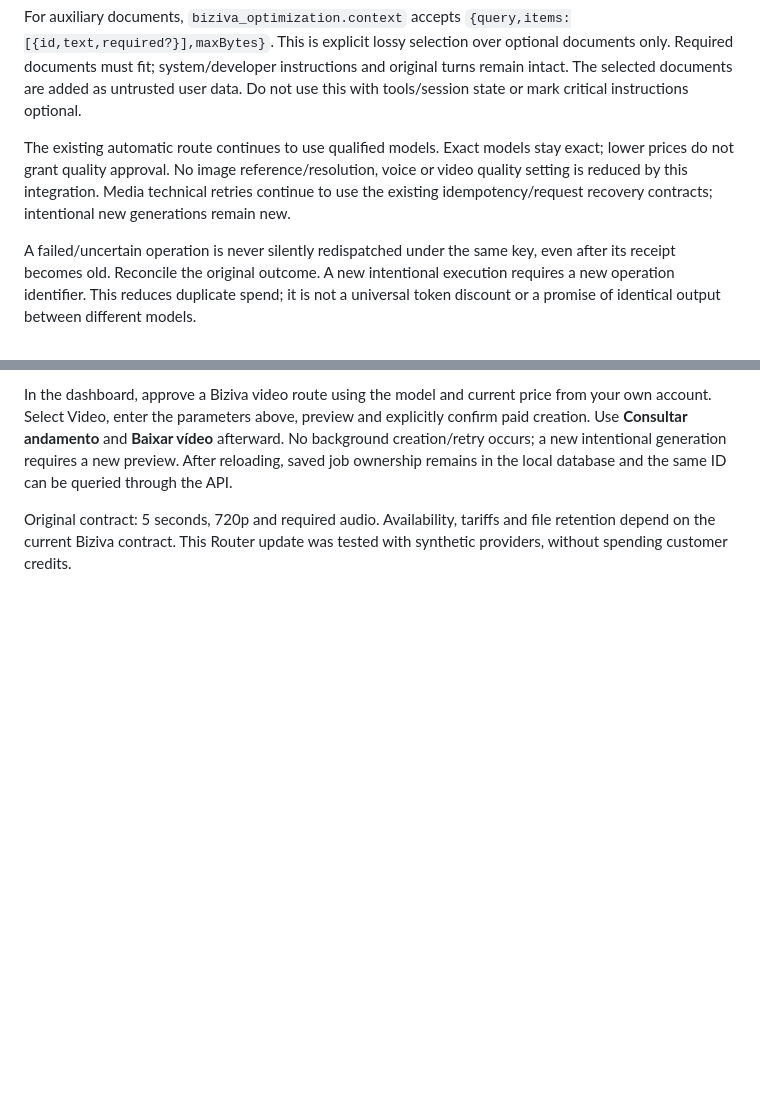
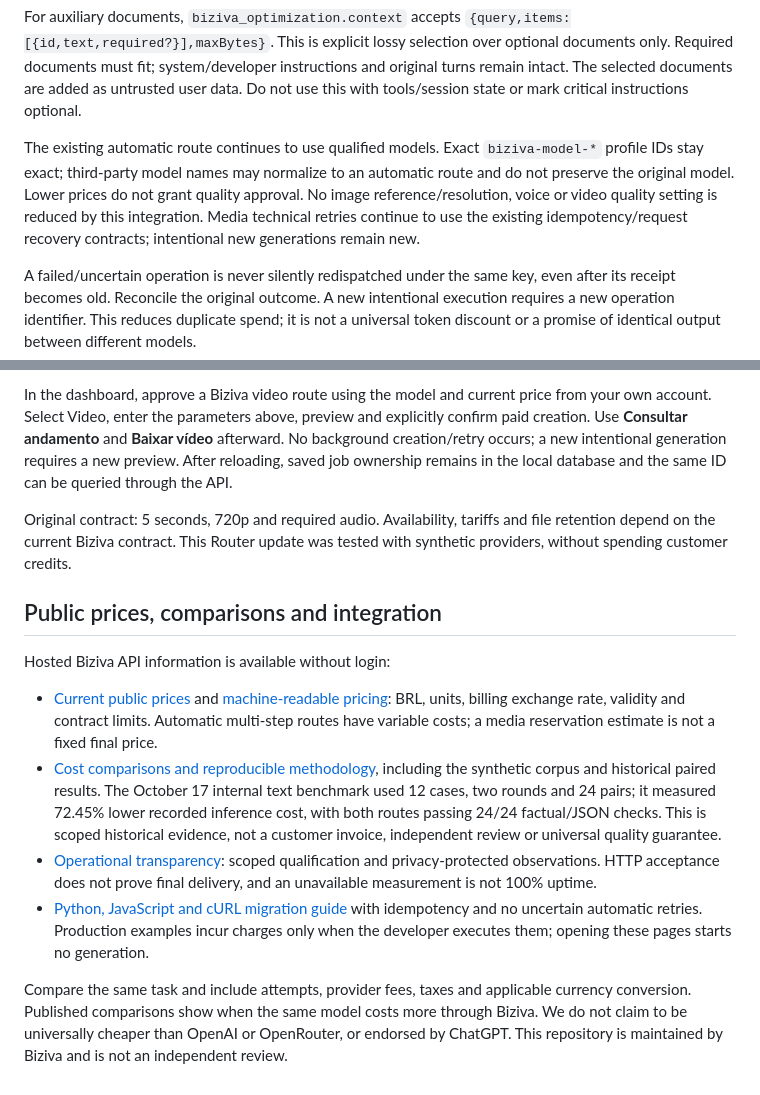
Before and after one commit to omatheuslop/biziva-router, a Markdown page: docs/biziva-api.md, 2 parts joined by grey strips. Drawn GitHub-style; blank space fills up the shorter version.

Commit message:
docs: publish API pricing, scoped benchmarks and migration guide

```diff
--- a/docs/biziva-api.md
+++ b/docs/biziva-api.md
@@ -24,7 +24,7 @@ A hosted cache hit reports `biziva.optimization.cacheHit:true`, zero newly consu
 
 For auxiliary documents, `biziva_optimization.context` accepts `{query,items:[{id,text,required?}],maxBytes}`. This is explicit lossy selection over optional documents only. Required documents must fit; system/developer instructions and original turns remain intact. The selected documents are added as untrusted user data. Do not use this with tools/session state or mark critical instructions optional.
 
-The existing automatic route continues to use qualified models. Exact models stay exact; lower prices do not grant quality approval. No image reference/resolution, voice or video quality setting is reduced by this integration. Media technical retries continue to use the existing idempotency/request recovery contracts; intentional new generations remain new.
+The existing automatic route continues to use qualified models. Exact `biziva-model-*` profile IDs stay exact; third-party model names may normalize to an automatic route and do not preserve the original model. Lower prices do not grant quality approval. No image reference/resolution, voice or video quality setting is reduced by this integration. Media technical retries continue to use the existing idempotency/request recovery contracts; intentional new generations remain new.
 
 A failed/uncertain operation is never silently redispatched under the same key, even after its receipt becomes old. Reconcile the original outcome. A new intentional execution requires a new operation identifier. This reduces duplicate spend; it is not a universal token discount or a promise of identical output between different models.
 
@@ -51,3 +51,14 @@ A 202 response accepts the job; it does not mean the file is ready. Keep its `id
 In the dashboard, approve a Biziva video route using the model and current price from your own account. Select Video, enter the parameters above, preview and explicitly confirm paid creation. Use **Consultar andamento** and **Baixar vídeo** afterward. No background creation/retry occurs; a new intentional generation requires a new preview. After reloading, saved job ownership remains in the local database and the same ID can be queried through the API.
 
 Original contract: 5 seconds, 720p and required audio. Availability, tariffs and file retention depend on the current Biziva contract. This Router update was tested with synthetic providers, without spending customer credits.
+
+## Public prices, comparisons and integration
+
+Hosted Biziva API information is available without login:
+
+- [Current public prices](https://api.biziva.com.br/precos) and [machine-readable pricing](https://api.biziva.com.br/public/pricing.json): BRL, units, billing exchange rate, validity and contract limits. Automatic multi-step routes have variable costs; a media reservation estimate is not a fixed final price.
+- [Cost comparisons and reproducible methodology](https://api.biziva.com.br/comparativos), including the synthetic corpus and historical paired results. The October 17 internal text benchmark used 12 cases, two rounds and 24 pairs; it measured 72.45% lower recorded inference cost, with both routes passing 24/24 factual/JSON checks. This is scoped historical evidence, not a customer invoice, independent review or universal quality guarantee.
+- [Operational transparency](https://api.biziva.com.br/transparencia): scoped qualification and privacy-protected observations. HTTP acceptance does not prove final delivery, and an unavailable measurement is not 100% uptime.
+- [Python, JavaScript and cURL migration guide](https://api.biziva.com.br/integrar) with idempotency and no uncertain automatic retries. Production examples incur charges only when the developer executes them; opening these pages starts no generation.
+
+Compare the same task and include attempts, provider fees, taxes and applicable currency conversion. Published comparisons show when the same model costs more through Biziva. We do not claim to be universally cheaper than OpenAI or OpenRouter, or endorsed by ChatGPT. This repository is maintained by Biziva and is not an independent review.
```
